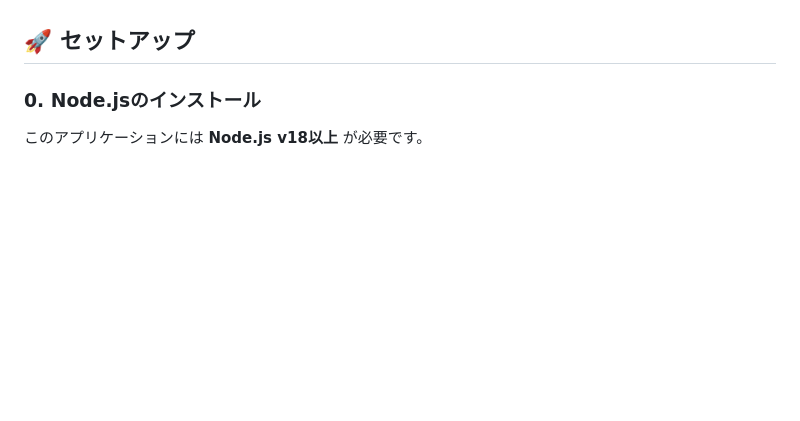
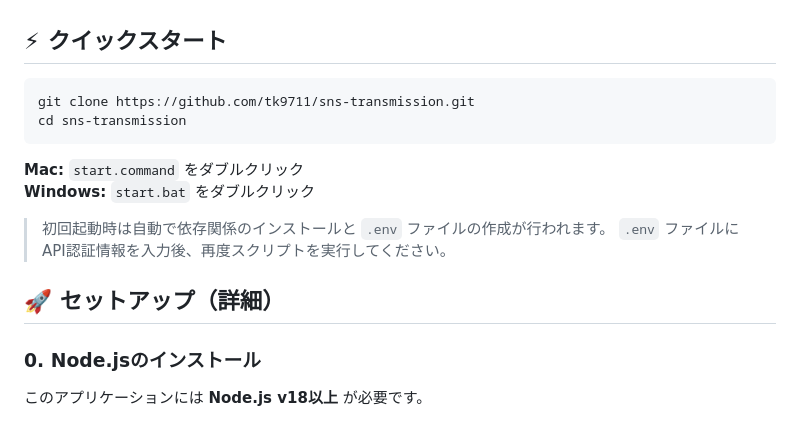
Before and after one commit to tk9711/sns-transmission, a Markdown page: README.md, the part around the change. Rendered like a GitHub page; blank space fills up the shorter version.

Commit message:
Add Quick Start section to README

````diff
--- a/README.md
+++ b/README.md
@@ -11,7 +11,20 @@ note記事からInstagramとXへ半自動投稿できるWebアプリケーショ
 - 📷 Instagramへの即時投稿
 - 🎨 モダンでプレミアムなUI
 
-## 🚀 セットアップ
+## ⚡ クイックスタート
+
+```bash
+git clone https://github.com/tk9711/sns-transmission.git
+cd sns-transmission
+```
+
+**Mac:** `start.command` をダブルクリック
+**Windows:** `start.bat` をダブルクリック
+
+> 初回起動時は自動で依存関係のインストールと `.env` ファイルの作成が行われます。
+> `.env` ファイルにAPI認証情報を入力後、再度スクリプトを実行してください。
+
+## 🚀 セットアップ（詳細）
 
 ### 0. Node.jsのインストール
 
````
